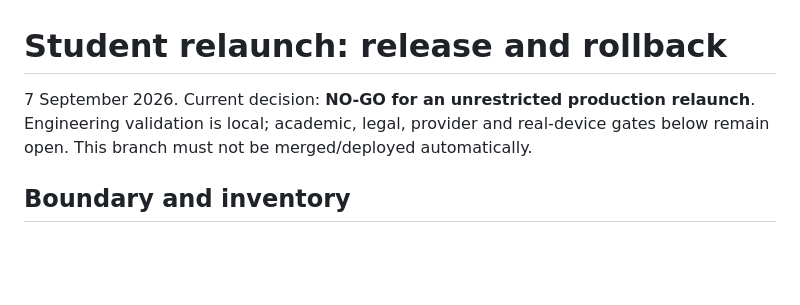
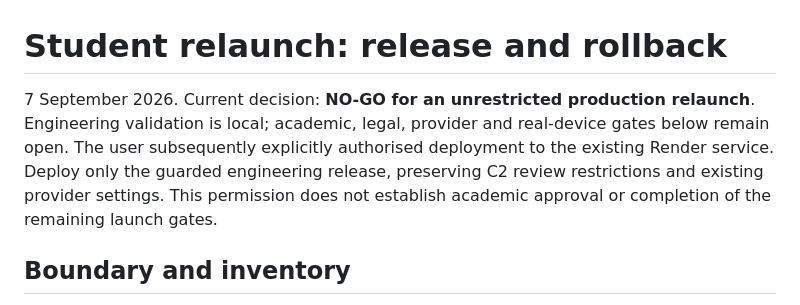
Before and after one commit to AdamBreakell1/NeatNotes, a Markdown page: docs/STUDENT_RELEASE_RUNBOOK.md, the part around the change. Rendered like a GitHub page; blank space fills up the shorter version.

```diff
--- a/docs/STUDENT_RELEASE_RUNBOOK.md
+++ b/docs/STUDENT_RELEASE_RUNBOOK.md
@@ -1,6 +1,6 @@
 # Student relaunch: release and rollback
 
-7 September 2026. Current decision: **NO-GO for an unrestricted production relaunch**. Engineering validation is local; academic, legal, provider and real-device gates below remain open. This branch must not be merged/deployed automatically.
+7 September 2026. Current decision: **NO-GO for an unrestricted production relaunch**. Engineering validation is local; academic, legal, provider and real-device gates below remain open. The user subsequently explicitly authorised deployment to the existing Render service. Deploy only the guarded engineering release, preserving C2 review restrictions and existing provider settings. This permission does not establish academic approval or completion of the remaining launch gates.
 
 ## Boundary and inventory
 
```
Also changed, not shown: docs/STUDENT_RELAUNCH.md (+6 -4 lines).
